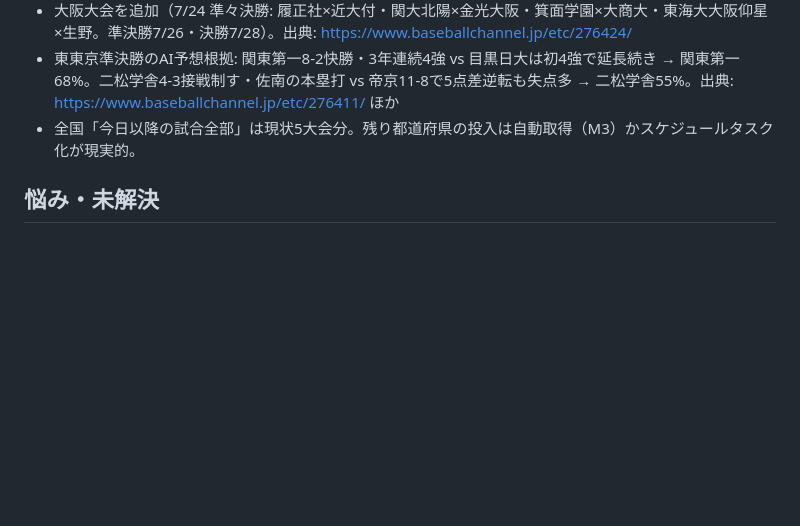
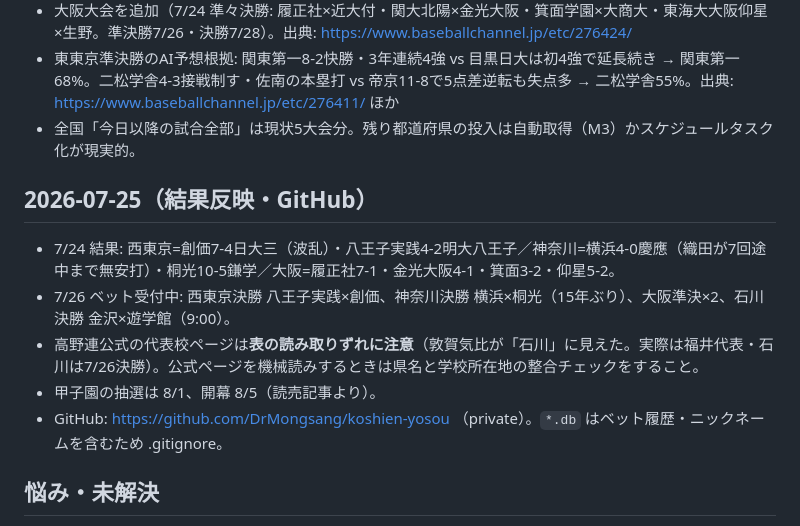
Before and after one commit to DrMongsang/koshien-yosou, a Markdown page: SCRATCHPAD.md, the part around the change. GitHub-like rendering; blank space fills up the shorter version.

Commit message:
運用記録を更新（7/24結果反映・7/26決勝登録・GitHub化）
Co-Authored-By: Claude Fable 5 <noreply@anthropic.com>

```diff
--- a/SCRATCHPAD.md
+++ b/SCRATCHPAD.md
@@ -43,6 +43,14 @@
 - 東東京準決勝のAI予想根拠: 関東第一8-2快勝・3年連続4強 vs 目黒日大は初4強で延長続き → 関東第一68%。二松学舎4-3接戦制す・佐南の本塁打 vs 帝京11-8で5点差逆転も失点多 → 二松学舎55%。出典: https://www.baseballchannel.jp/etc/276411/ ほか
 - 全国「今日以降の試合全部」は現状5大会分。残り都道府県の投入は自動取得（M3）かスケジュールタスク化が現実的。
 
+## 2026-07-25（結果反映・GitHub）
+
+- 7/24 結果: 西東京=創価7-4日大三（波乱）・八王子実践4-2明大八王子／神奈川=横浜4-0慶應（織田が7回途中まで無安打）・桐光10-5鎌学／大阪=履正社7-1・金光大阪4-1・箕面3-2・仰星5-2。
+- 7/26 ベット受付中: 西東京決勝 八王子実践×創価、神奈川決勝 横浜×桐光（15年ぶり）、大阪準決×2、石川決勝 金沢×遊学館（9:00）。
+- 高野連公式の代表校ページは**表の読み取りずれに注意**（敦賀気比が「石川」に見えた。実際は福井代表・石川は7/26決勝）。公式ページを機械読みするときは県名と学校所在地の整合チェックをすること。
+- 甲子園の抽選は 8/1、開幕 8/5（読売記事より）。
+- GitHub: https://github.com/DrMongsang/koshien-yosou （private）。`*.db` はベット履歴・ニックネームを含むため .gitignore。
+
 ## 悩み・未解決
 
 - 結果自動取得（M3）: バーチャル高校野球 / NHK / スポナビの規約確認がまだ。手動入力でも1日4試合なので運用は回る。
```
Also changed, not shown: task.md (+8 -3 lines).
